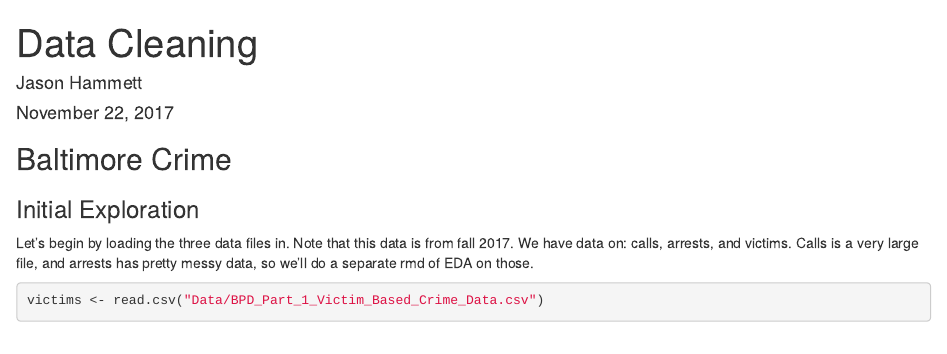
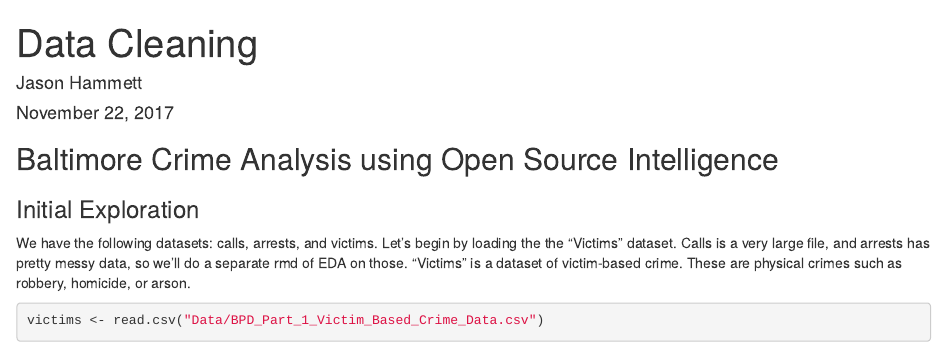
Before and after one commit to BuzzdAldrin/Baltimore_Crime, an R Markdown document (data_cleaning.rmd): the page in a window 1100 px wide, from its top. Rendered offline with R 4.5, knitr and Pandoc, with nearby package versions; some code elsewhere in the file could not run offline.

Commit message:
Changes to wording of opener

````diff
--- a/data_cleaning.rmd
+++ b/data_cleaning.rmd
@@ -39,11 +39,12 @@ cbbPalette <- c("#000000", "#E69F00", "#56B4E9", "#009E73", "#F0E442", "#0072B2"
 #scale_colour_manual(values=cbPalette)
 ```
 
-## Baltimore Crime
+## Baltimore Crime Analysis using Open Source Intelligence
 ### Initial Exploration
 
-Let's begin by loading the three data files in. Note that this data is from fall 2017.
-We have data on: calls, arrests, and victims. Calls is a very large file, and arrests has pretty messy data, so we'll do a separate rmd of EDA on those.
+We have the following datasets: calls, arrests, and victims.
+Let's begin by loading the the "Victims" dataset. Calls is a very large file, and arrests has pretty messy data, so we'll do a separate rmd of EDA on those.
+"Victims" is a dataset of victim-based crime. These are physical crimes such as robbery, homicide, or arson.
 
 ```{r importing data}
 victims <- read.csv("Data/BPD_Part_1_Victim_Based_Crime_Data.csv")
````
Also changed, not shown: data_cleaning.rmd (2 more changed lines).
